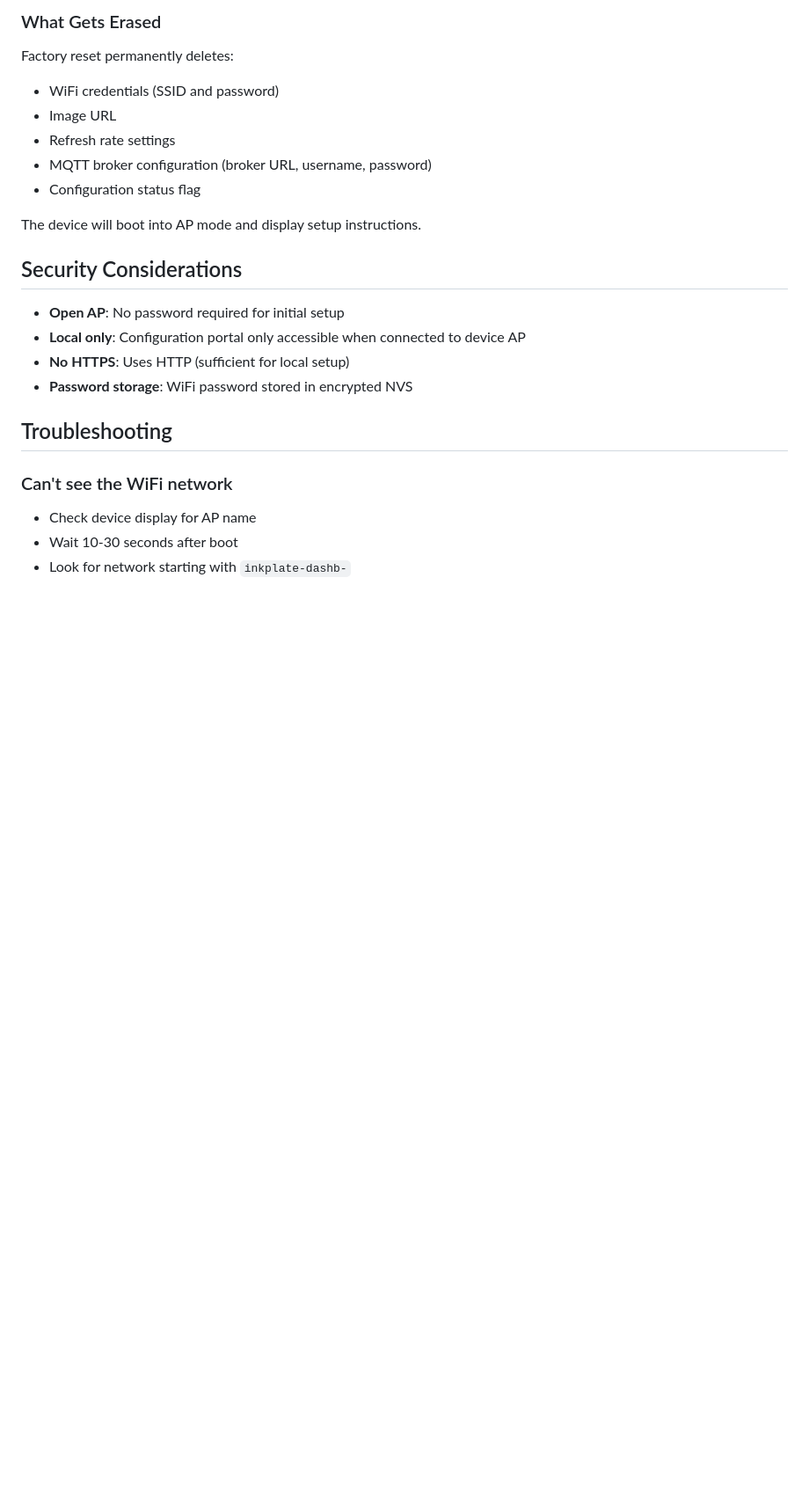
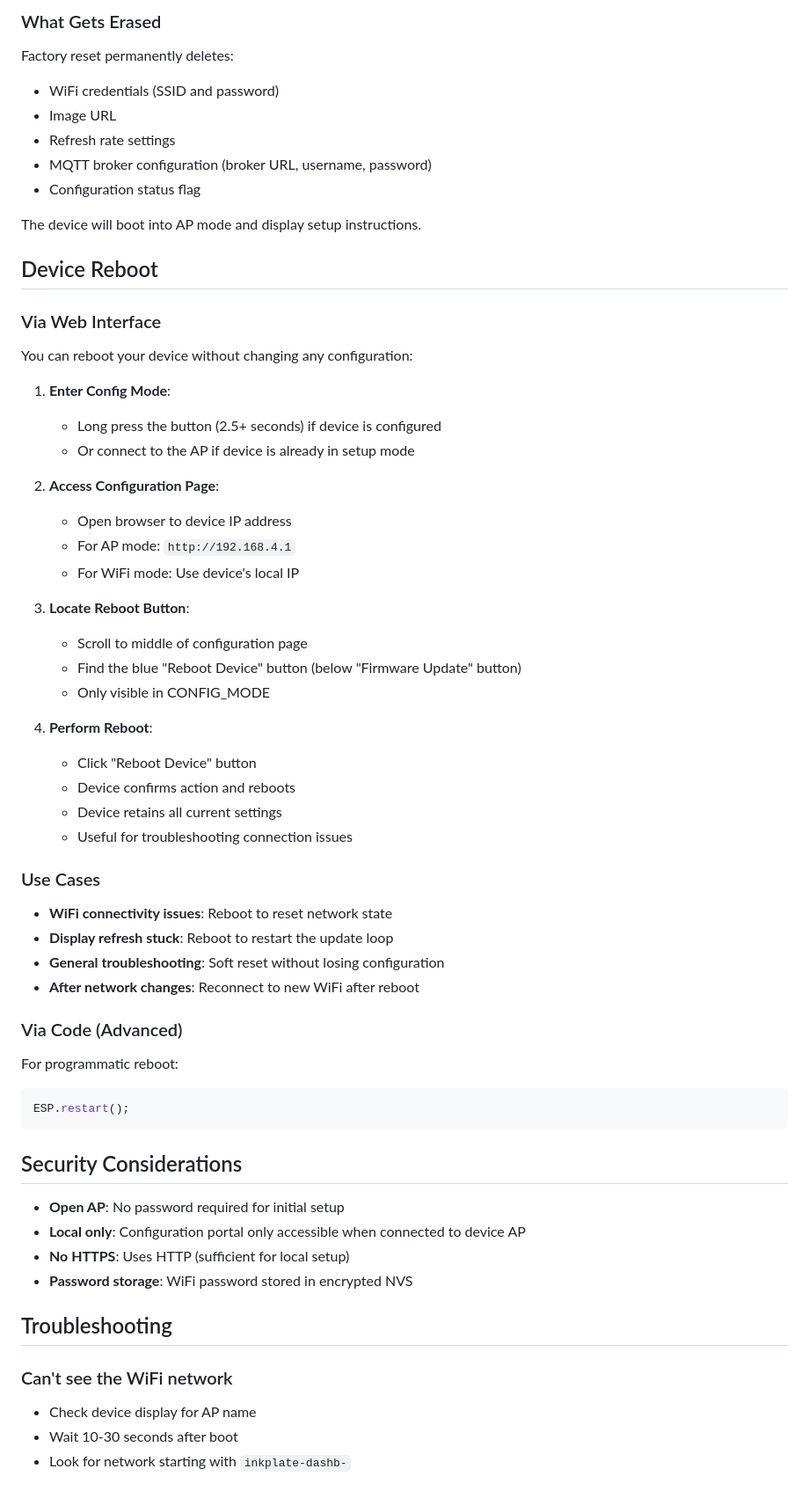
Before and after one commit to jantielens/inkplate-dashboard, a Markdown page: docs/user/config_portal_guide.md, the part around one of its changes. Shown at 88% size. GitHub-like rendering; blank space fills up the shorter version.

````diff
--- a/docs/user/config_portal_guide.md
+++ b/docs/user/config_portal_guide.md
@@ -253,6 +257,46 @@ Factory reset permanently deletes:
 - Configuration status flag
 
 The device will boot into AP mode and display setup instructions.
+
+## Device Reboot
+
+### Via Web Interface
+
+You can reboot your device without changing any configuration:
+
+1. **Enter Config Mode**:
+   - Long press the button (2.5+ seconds) if device is configured
+   - Or connect to the AP if device is already in setup mode
+
+2. **Access Configuration Page**:
+   - Open browser to device IP address
+   - For AP mode: `http://192.168.4.1`
+   - For WiFi mode: Use device's local IP
+
+3. **Locate Reboot Button**:
+   - Scroll to middle of configuration page
+   - Find the blue "Reboot Device" button (below "Firmware Update" button)
+   - Only visible in CONFIG_MODE
+
+4. **Perform Reboot**:
+   - Click "Reboot Device" button
+   - Device confirms action and reboots
+   - Device retains all current settings
+   - Useful for troubleshooting connection issues
+
+### Use Cases
+
+- **WiFi connectivity issues**: Reboot to reset network state
+- **Display refresh stuck**: Reboot to restart the update loop
+- **General troubleshooting**: Soft reset without losing configuration
+- **After network changes**: Reconnect to new WiFi after reboot
+
+### Via Code (Advanced)
+
+For programmatic reboot:
+```cpp
+ESP.restart();
+```
 
 ## Security Considerations
 
````
Also changed, not shown: other parts of docs/user/config_portal_guide.md (+5 -1 lines).
